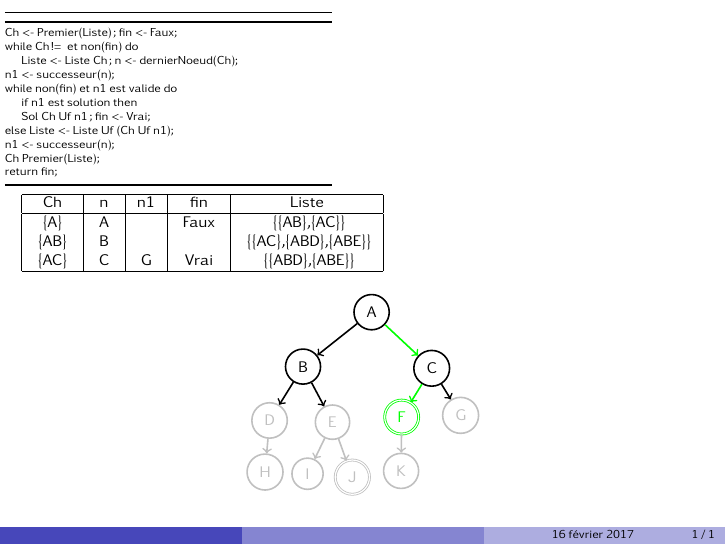
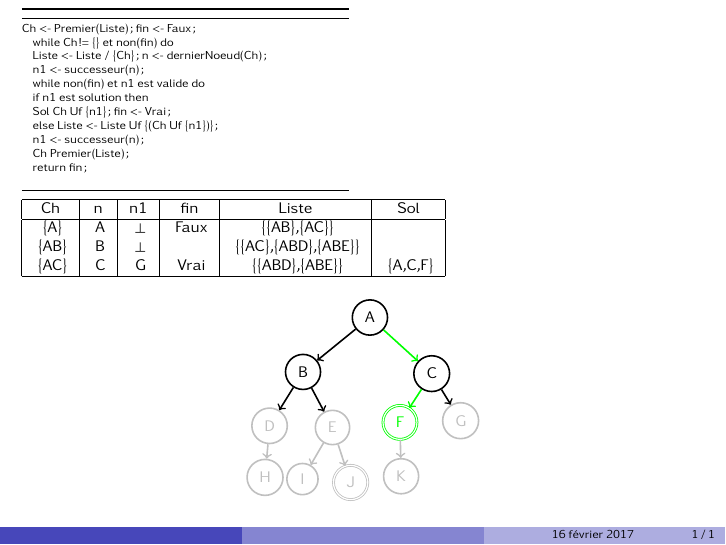
Before and after one commit to fbrossar25/TexGen, LaTeX slides (AnimLarg.tex): page 40 of 40. Compiled offline with pdfLaTeX.

Commit message:
Ajout style lien (fleche,ligne) et corrections erreurs LaTeX

```diff
--- a/AnimLarg.tex
+++ b/AnimLarg.tex
@@ -24,10 +24,8 @@
 	lien/.default={black!21},
 	etat/.style={draw,thick,circle,color=#1},
 	etat/.default={black!21},
-	etat_init/.style={draw,circle,thick,color=#1},
-	etat_init/.default={orange},
-	etat_final/.style={draw,double,circle,color=#1},
-	etat_final/.default={blue!21}
+	etatFinal/.style={draw,double,circle,color=#1},
+	etatFinal/.default={blue!21}
 }
 
 \setbeamertemplate{navigation symbols}{}
@@ -42,31 +38,20 @@
 
 \begin{document}
 \begin{frame}
-\hspace*{-0.3cm}\begin{minipage}[t]{0.48\textwidth}
+\begin{minipage}[t]{0.48\textwidth}
 \begin{tiny}
 \begin{algorithm*}[H]
 \NoCaptionOfAlgo
 
-\colorCode{1,3-40}{2}{Ch <- Premier(Liste); ﬁn <- Faux\;}
-\colorCode{1-2,4-15,17-28,30-37,39-40}{3,16,29,38}{while Ch != {} et non(ﬁn) do\newline}
-\colorCode{1-3,5-16,18-29,31-40}{4,17,30}{   Liste <-  Liste  {Ch}; n <- dernierNoeud(Ch)\;}
-\colorCode{1-4,6-17,19-30,32-40}{5,18,31}{   n1  <- successeur(n)\;}
-\colorCode{1-5,7-9,11-13,15-18,20-22,24-26,28-31,33-35,37-40}{6,10,14,19,23,27,32,36}{   while non(ﬁn) et n1 est valide do\newline}
-\colorCode{1-6,8-10,12-19,21-23,25-32,34-40}{7,11,20,24,33}{      if n1 est solution then\newline}
-\colorCode{1-33,35-40}{34}{         Sol Ch Uf {n1}; ﬁn <- Vrai\;}
-\colorCode{1-7,9-11,13-20,22-24,26-40}{8,12,21,25}{      else Liste <- Liste Uf {(Ch Uf {n1})}\;}
-\colorCode{1-8,10-12,14-21,23-25,27-34,36-40}{9,13,22,26,35}{      n1 <- successeur(n)\;}
-\colorCode{1-14,16-27,29-36,38-40}{15,28,37}{   Ch Premier(Liste)\;}
-\colorCode{1-38,40}{39}{return ﬁn\;}
-
+\colorCode{1,3-40}{2}{Ch <- Premier(Liste); fin <- Faux;\newline}\colorCode{1-2,4-15,17-28,30-37,39-40}{3,16,29,38}{while Ch != \{\} et non(fin) do\newline}\colorCode{1-3,5-16,18-29,31-40}{4,17,30}{   Liste <-  Liste / \{Ch\}; n <- dernierNoeud(Ch);\newline}\colorCode{1-4,6-17,19-30,32-40}{5,18,31}{   n1  <- successeur(n);\newline}\colorCode{1-5,7-9,11-13,15-18,20-22,24-26,28-31,33-35,37-40}{6,10,14,19,23,27,32,36}{   while non(fin) et n1 est valide do\newline}\colorCode{1-6,8-10,12-19,21-23,25-32,34-40}{7,11,20,24,33}{      if n1 est solution then\newline}\colorCode{1-33,35-40}{34}{         Sol Ch Uf \{n1\}; fin <- Vrai;\newline}\colorCode{1-7,9-11,13-20,22-24,26-40}{8,12,21,25}{      else Liste <- Liste Uf \{(Ch Uf \{n1\})\};\newline}\colorCode{1-8,10-12,14-21,23-25,27-34,36-40}{9,13,22,26,35}{      n1 <- successeur(n);\newline}\colorCode{1-14,16-27,29-36,38-40}{15,28,37}{   Ch Premier(Liste);\newline}\colorCode{1-38,40}{39}{return fin;\newline}
 \end{algorithm*}
 \end{tiny}
-\end{minipage}\hspace*{0.05cm}
+\end{minipage}
 
 \begin{minipage}[t]{0.48\textwidth}
 \begin{scriptsize}
-\begin{tabular}{|c|c|c|c|c|}
-\hline Ch & n & n1 & fin & Liste\\ \hline
+\begin{tabular}{|c|c|c|c|c|c|}
+\hline Ch & n & n1 & fin & Liste & Sol\\ \hline
 %Ligne 1
 \only<2-40>{
 \colorCode{3-40}{1-2}{\{A\}}}\only<1>{
@@ -74,10 +59,10 @@
 \only<4-40>{
 \colorCode{2-3,5-40}{1,4}{A}}\only<1-3>{
 \colorCode{2-3,5-40}{1,4}{-}}	&
-\only<5-8>{
+\only<13-40>{
+\colorCode{2-4,6-8,10-12,14-40}{1,5,9,13}{$\perp$}}\only<5-8>{
 \colorCode{2-4,6-8,10-12,14-40}{1,5,9,13}{B}}\only<9-12>{
-\colorCode{2-4,6-8,10-12,14-40}{1,5,9,13}{C}}\only<13-40>{
-\colorCode{2-4,6-8,10-12,14-40}{1,5,9,13}{⊥}}\only<1-4>{
+\colorCode{2-4,6-8,10-12,14-40}{1,5,9,13}{C}}\only<1-4>{
 \colorCode{2-4,6-8,10-12,14-40}{1,5,9,13}{-}}	&
 \only<1>{
 \colorCode{3-40}{1-2}{-}}\only<2-40>{
@@ -86,22 +71,24 @@
 \colorCode{2-3,5-7,9-11,13-40}{1,4,8,12}{\{\{AB\},\{AC\}\}}}\only<4-7>{
 \colorCode{2-3,5-7,9-11,13-40}{1,4,8,12}{\{\}}}\only<8-11>{
 \colorCode{2-3,5-7,9-11,13-40}{1,4,8,12}{\{\{AB\}\}}}\only<1-3>{
-\colorCode{2-3,5-7,9-11,13-40}{1,4,8,12}{\{\{A\}\}}}\\
+\colorCode{2-3,5-7,9-11,13-40}{1,4,8,12}{\{\{A\}\}}}	&
+\only<1-40>{}\\
 
 %Ligne 2
 \only<1-14>{}\only<15-40>{
 \colorCode{1-14,16-40}{15}{\{AB\}}}	&
 \only<1-16>{}\only<17-40>{
 \colorCode{1-16,18-40}{17}{B}}	&
-\only<1-17>{}\only<18-21>{
+\only<1-17>{}\only<26-40>{
+\colorCode{1-17,19-21,23-25,27-40}{18,22,26}{$\perp$}}\only<18-21>{
 \colorCode{1-17,19-21,23-25,27-40}{18,22,26}{D}}\only<22-25>{
-\colorCode{1-17,19-21,23-25,27-40}{18,22,26}{E}}\only<26-40>{
-\colorCode{1-17,19-21,23-25,27-40}{18,22,26}{⊥}}	&
+\colorCode{1-17,19-21,23-25,27-40}{18,22,26}{E}}	&
 \only<1-40>{}	&
 \only<1-16>{}\only<25-40>{
 \colorCode{1-16,18-20,22-24,26-40}{17,21,25}{\{\{AC\},\{ABD\},\{ABE\}\}}}\only<17-20>{
 \colorCode{1-16,18-20,22-24,26-40}{17,21,25}{\{AC\}}}\only<21-24>{
-\colorCode{1-16,18-20,22-24,26-40}{17,21,25}{\{\{AC\},\{ABD\}\}}}\\
+\colorCode{1-16,18-20,22-24,26-40}{17,21,25}{\{\{AC\},\{ABD\}\}}}	&
+\only<1-40>{}\\
 
 %Ligne 3
 \only<1-27>{}\only<28-40>{
@@ -114,7 +101,9 @@
 \only<1-33>{}\only<34-40>{
 \colorCode{1-33,35-40}{34}{Vrai}}	&
 \only<1-29>{}\only<30-40>{
-\colorCode{1-29,31-40}{30}{\{\{ABD\},\{ABE\}\}}}\\
+\colorCode{1-29,31-40}{30}{\{\{ABD\},\{ABE\}\}}}	&
+\only<1-33>{}\only<34-40>{
+\colorCode{1-33,35-40}{34}{\{A,C,F\}}}\\
 
 \hline
 \end{tabular}\\
@@ -124,48 +113,48 @@
 \begin{tikzpicture}[remember picture]
 \begin{scope}[yscale=-1]
 
-	\node<1-40>[etat=Inactif] (E) at (-4.12,2.46){\scriptsize E};
-	\node<1-29>[etat=Inactif] (C) at (-2.37,1.51){\scriptsize C};
-	\node<30-36>[etat=Actif] (C) at (-2.37,1.51){\scriptsize C};
-	\node<37-40>[etat=Parcourus] (C) at (-2.37,1.51){\scriptsize C};
-	\node<1-39>[etat_final=Inactif] (F) at (-2.9,2.37){\scriptsize F};
-	\node<40>[etat_final=Solution] (F) at (-2.9,2.37){\scriptsize F};
-	\node<1-40>[etat_final=Inactif] (J) at (-3.77,3.43){\scriptsize J};
-	\node<1-40>[etat=Inactif] (D) at (-5.23,2.43){\scriptsize D};
-	\node<1-40>[etat=Inactif] (K) at (-2.91,3.32){\scriptsize K};
-	\node<1-40>[etat=Inactif] (G) at (-1.86,2.34){\scriptsize G};
-	\node<1-3>[etat=Inactif] (A) at (-3.43,0.52){\scriptsize A};
-	\node<4-16>[etat=Actif] (A) at (-3.43,0.52){\scriptsize A};
-	\node<17-40>[etat=Parcourus] (A) at (-3.43,0.52){\scriptsize A};
-	\node<1-40>[etat=Inactif] (H) at (-5.31,3.34){\scriptsize H};
-	\node<1-16>[etat=Inactif] (B) at (-4.64,1.48){\scriptsize B};
-	\node<17-29>[etat=Actif] (B) at (-4.64,1.48){\scriptsize B};
-	\node<30-40>[etat=Parcourus] (B) at (-4.64,1.48){\scriptsize B};
-	\node<1-40>[etat=Inactif] (I) at (-4.56,3.37){\scriptsize I};
+	\node<1-40>[etat=Inactif] (I) at (-1.56,3.67){\scriptsize I};
+	\node<1-40>[etatFinal=Inactif] (J) at (-0.71,3.73){\scriptsize J};
+	\node<1-40>[etat=Inactif] (H) at (-2.22,3.64){\scriptsize H};
+	\node<1-16>[etat=Inactif] (B) at (-1.55,1.78){\scriptsize B};
+	\node<17-29>[etat=Actif] (B) at (-1.55,1.78){\scriptsize B};
+	\node<30-40>[etat=Parcourus] (B) at (-1.55,1.78){\scriptsize B};
+	\node<1-40>[etat=Inactif] (D) at (-2.14,2.73){\scriptsize D};
+	\node<1-40>[etat=Inactif] (G) at (1.23,2.64){\scriptsize G};
+	\node<1-3>[etat=Inactif] (A) at (-0.37,0.82){\scriptsize A};
+	\node<4-16>[etat=Actif] (A) at (-0.37,0.82){\scriptsize A};
+	\node<17-40>[etat=Parcourus] (A) at (-0.37,0.82){\scriptsize A};
+	\node<1-40>[etat=Inactif] (E) at (-1.03,2.76){\scriptsize E};
+	\node<1-39>[etatFinal=Inactif] (F) at (0.16,2.67){\scriptsize F};
+	\node<40>[etatFinal=Solution] (F) at (0.16,2.67){\scriptsize F};
+	\node<1-29>[etat=Inactif] (C) at (0.72,1.81){\scriptsize C};
+	\node<30-36>[etat=Actif] (C) at (0.72,1.81){\scriptsize C};
+	\node<37-40>[etat=Parcourus] (C) at (0.72,1.81){\scriptsize C};
+	\node<1-40>[etat=Inactif] (K) at (0.18,3.62){\scriptsize K};
+	\draw<1-40>[lien=Inactif] (E) -> (J);
+	\draw<1-40>[lien=Inactif] (F) -> (K);
+	\draw<1-17>[lien=Inactif] (B) -> (D);
+	\draw<18-21>[lien=Actif] (B) -> (D);
+	\draw<22-40>[lien=Parcourus] (B) -> (D);
+	\draw<1-33>[lien=Inactif] (C) -> (G);
+	\draw<34-39>[lien=Actif] (C) -> (G);
+	\draw<40>[lien=Parcourus] (C) -> (G);
+	\draw<1-40>[lien=Inactif] (D) -> (H);
+	\draw<1-21>[lien=Inactif] (B) -> (E);
+	\draw<22-25>[lien=Actif] (B) -> (E);
+	\draw<26-40>[lien=Parcourus] (B) -> (E);
+	\draw<1-4>[lien=Inactif] (A) -> (B);
+	\draw<5-8>[lien=Actif] (A) -> (B);
+	\draw<9-40>[lien=Parcourus] (A) -> (B);
 	\draw<1-30>[lien=Inactif] (C) -> (F);
 	\draw<31-32>[lien=Actif] (C) -> (F);
 	\draw<33-39>[lien=Parcourus] (C) -> (F);
 	\draw<40>[lien=Solution] (C) -> (F);
-	\draw<1-40>[lien=Inactif] (E) -> (I);
-	\draw<1-4>[lien=Inactif] (A) -> (B);
-	\draw<5-8>[lien=Actif] (A) -> (B);
-	\draw<9-40>[lien=Parcourus] (A) -> (B);
-	\draw<1-40>[lien=Inactif] (D) -> (H);
-	\draw<1-40>[lien=Inactif] (F) -> (K);
 	\draw<1-8>[lien=Inactif] (A) -> (C);
 	\draw<9-12>[lien=Actif] (A) -> (C);
 	\draw<13-39>[lien=Parcourus] (A) -> (C);
 	\draw<40>[lien=Solution] (A) -> (C);
-	\draw<1-33>[lien=Inactif] (C) -> (G);
-	\draw<34-39>[lien=Actif] (C) -> (G);
-	\draw<40>[lien=Parcourus] (C) -> (G);
-	\draw<1-17>[lien=Inactif] (B) -> (D);
-	\draw<18-21>[lien=Actif] (B) -> (D);
-	\draw<22-40>[lien=Parcourus] (B) -> (D);
-	\draw<1-40>[lien=Inactif] (E) -> (J);
-	\draw<1-21>[lien=Inactif] (B) -> (E);
-	\draw<22-25>[lien=Actif] (B) -> (E);
-	\draw<26-40>[lien=Parcourus] (B) -> (E);
+	\draw<1-40>[lien=Inactif] (E) -> (I);
 \end{scope}
 \end{tikzpicture}
 \end{center}
```
Also changed, not shown: AnimLarg.pdf, AnimLarg.tex (4 more changed lines), 7 other files.
